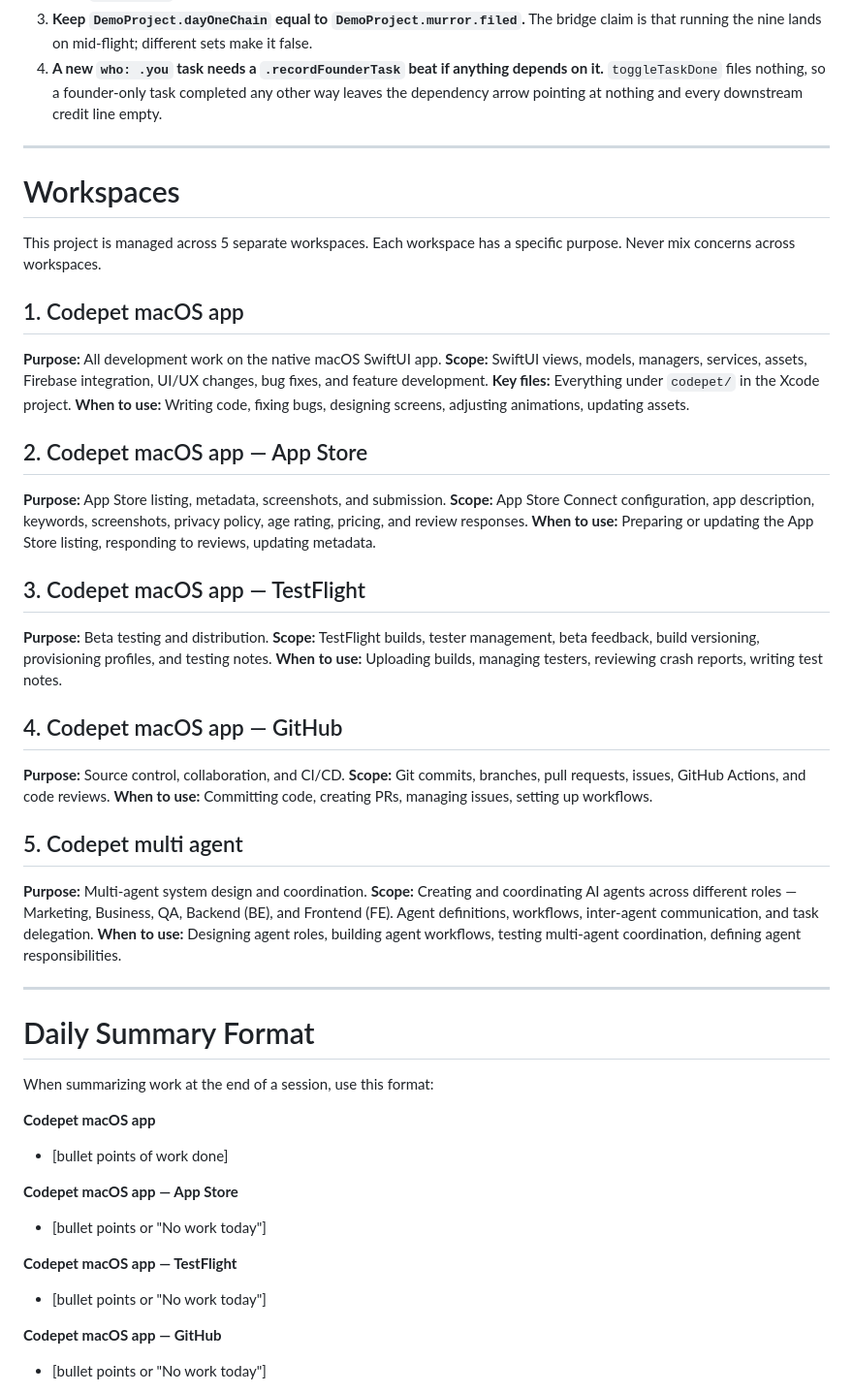
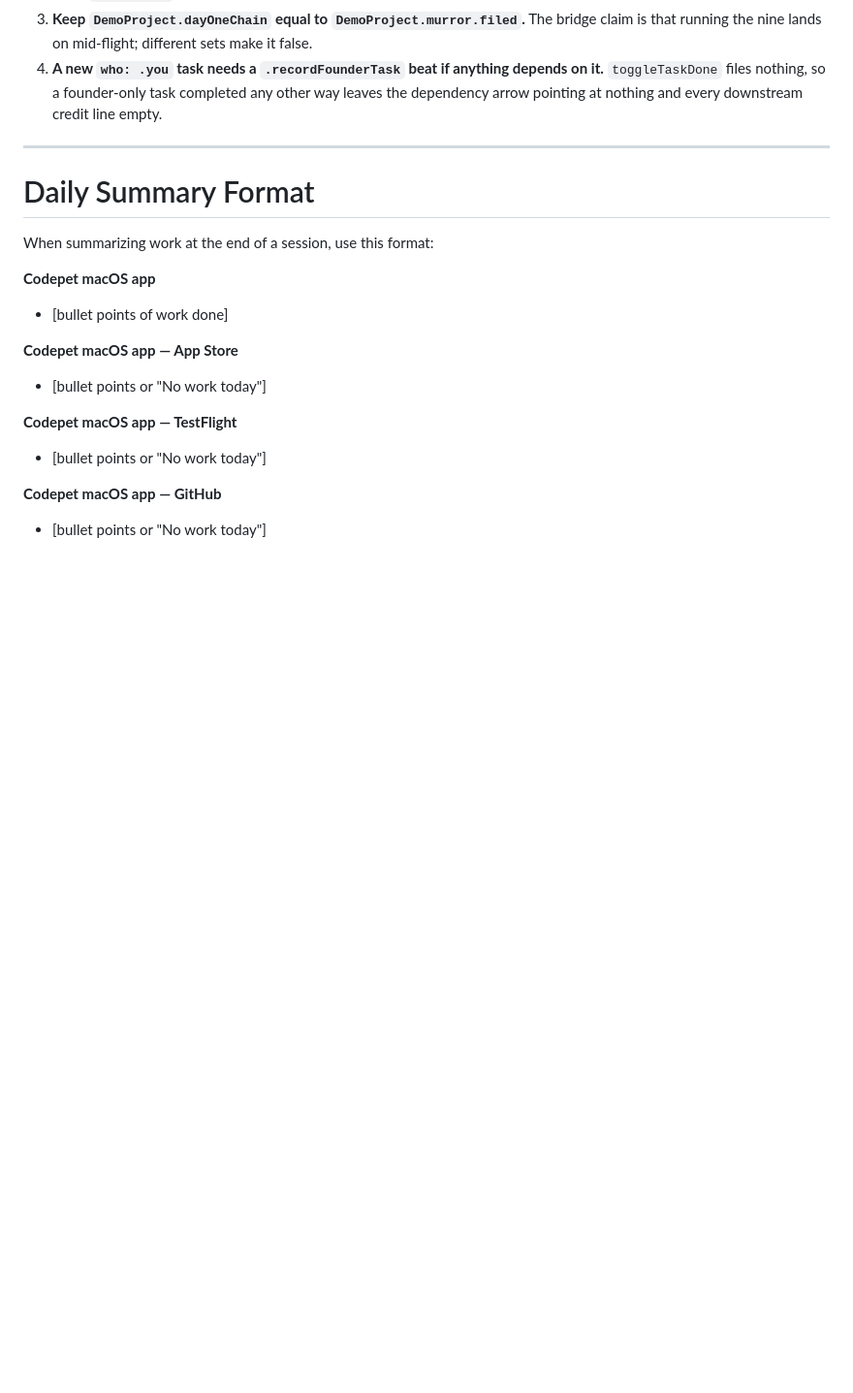
Before and after one commit to My-Outcasts/codepet, a Markdown page: CLAUDE.md, the part around the change. Shown at 97% size. Drawn GitHub-style; blank space fills up the shorter version.

Commit message:
Drop the stale Workspaces section from CLAUDE.md
The section described five Claude workspaces, two of which point at a
distribution path this project does not use: "App Store" (listing, metadata,
review responses) and "TestFlight" (builds, testers, provisioning). Codepet
ships as a direct download with Stripe billing and Sparkle updates, signed
under Murror — the open blocker there is a Developer ID cert, not an App
Store submission. A fifth workspace described a "multi agent" system with
Marketing/Business/QA/BE/FE roles, which is not the nine-department model
the product actually has.

It was also the wrong kind of content for this file: how the founder's
Claude workspaces are organised is not something a coding agent reading the
repo can act on.

The rest of the file is verified accurate and stays: all 24 paths in the
project-structure tree exist, all 7 starter characters resolve in
codepet/Models, the bundle id, Firebase project and region match
project.pbxproj and functions/src, and both logo files are present. An
uncommitted local edit had proposed deleting those too, in one 84-line cut;
this keeps them.

Co-Authored-By: Claude Opus 5 (1M context) <noreply@anthropic.com>

```diff
--- a/CLAUDE.md
+++ b/CLAUDE.md
@@ -260,38 +260,6 @@ Day one and mid-flight are ONE task list. Four things break the bridge between t
 
 ---
 
-# Workspaces
-
-This project is managed across 5 separate workspaces. Each workspace has a specific purpose. Never mix concerns across workspaces.
-
-## 1. Codepet macOS app
-**Purpose:** All development work on the native macOS SwiftUI app.
-**Scope:** SwiftUI views, models, managers, services, assets, Firebase integration, UI/UX changes, bug fixes, and feature development.
-**Key files:** Everything under `codepet/` in the Xcode project.
-**When to use:** Writing code, fixing bugs, designing screens, adjusting animations, updating assets.
-
-## 2. Codepet macOS app — App Store
-**Purpose:** App Store listing, metadata, screenshots, and submission.
-**Scope:** App Store Connect configuration, app description, keywords, screenshots, privacy policy, age rating, pricing, and review responses.
-**When to use:** Preparing or updating the App Store listing, responding to reviews, updating metadata.
-
-## 3. Codepet macOS app — TestFlight
-**Purpose:** Beta testing and distribution.
-**Scope:** TestFlight builds, tester management, beta feedback, build versioning, provisioning profiles, and testing notes.
-**When to use:** Uploading builds, managing testers, reviewing crash reports, writing test notes.
-
-## 4. Codepet macOS app — GitHub
-**Purpose:** Source control, collaboration, and CI/CD.
-**Scope:** Git commits, branches, pull requests, issues, GitHub Actions, and code reviews.
-**When to use:** Committing code, creating PRs, managing issues, setting up workflows.
-
-## 5. Codepet multi agent
-**Purpose:** Multi-agent system design and coordination.
-**Scope:** Creating and coordinating AI agents across different roles — Marketing, Business, QA, Backend (BE), and Frontend (FE). Agent definitions, workflows, inter-agent communication, and task delegation.
-**When to use:** Designing agent roles, building agent workflows, testing multi-agent coordination, defining agent responsibilities.
-
----
-
 # Daily Summary Format
 
 When summarizing work at the end of a session, use this format:
```
